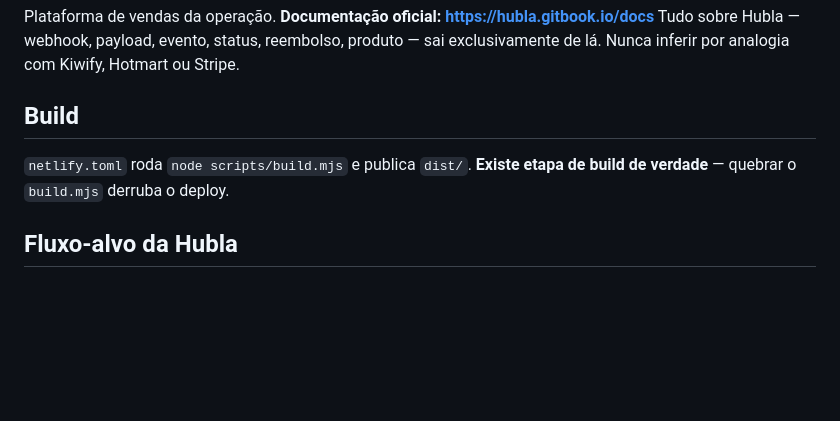
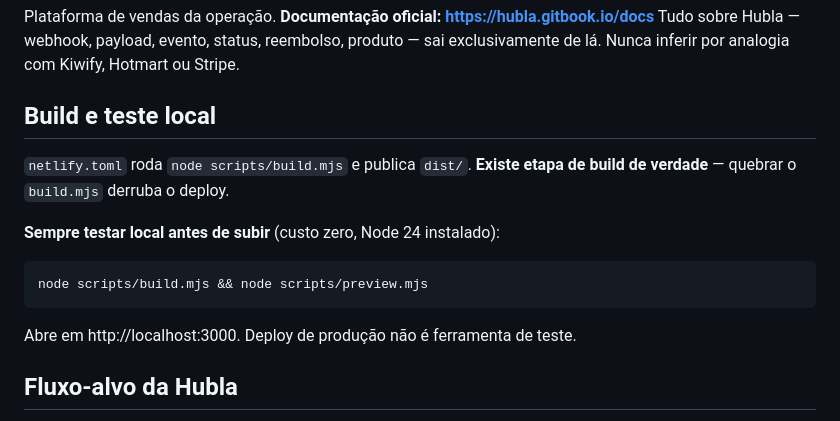
Before and after one commit to euokinder/7-amens-app-v2, a Markdown page: CLAUDE.md, the part around the change. Drawn GitHub-style; blank space fills up the shorter version.

Commit message:
Documentar o comando de teste local no CLAUDE.md
Co-Authored-By: Claude Opus 5 <noreply@anthropic.com>

````diff
--- a/CLAUDE.md
+++ b/CLAUDE.md
@@ -95,8 +95,14 @@ Motivo de `products` + `entitlements` em vez de um `tem_acesso = true`: o catál
 Plataforma de vendas da operação. **Documentação oficial: https://hubla.gitbook.io/docs**
 Tudo sobre Hubla — webhook, payload, evento, status, reembolso, produto — sai exclusivamente de lá. Nunca inferir por analogia com Kiwify, Hotmart ou Stripe.
 
-## Build
+## Build e teste local
 `netlify.toml` roda `node scripts/build.mjs` e publica `dist/`. **Existe etapa de build de verdade** — quebrar o `build.mjs` derruba o deploy.
+
+**Sempre testar local antes de subir** (custo zero, Node 24 instalado):
+```
+node scripts/build.mjs && node scripts/preview.mjs
+```
+Abre em http://localhost:3000. Deploy de produção não é ferramenta de teste.
 
 ## Fluxo-alvo da Hubla
 compra na Hubla → webhook → backend lê e-mail + produto + status → Supabase cria/atualiza entitlement → app consulta direitos → card libera sozinho.
````
